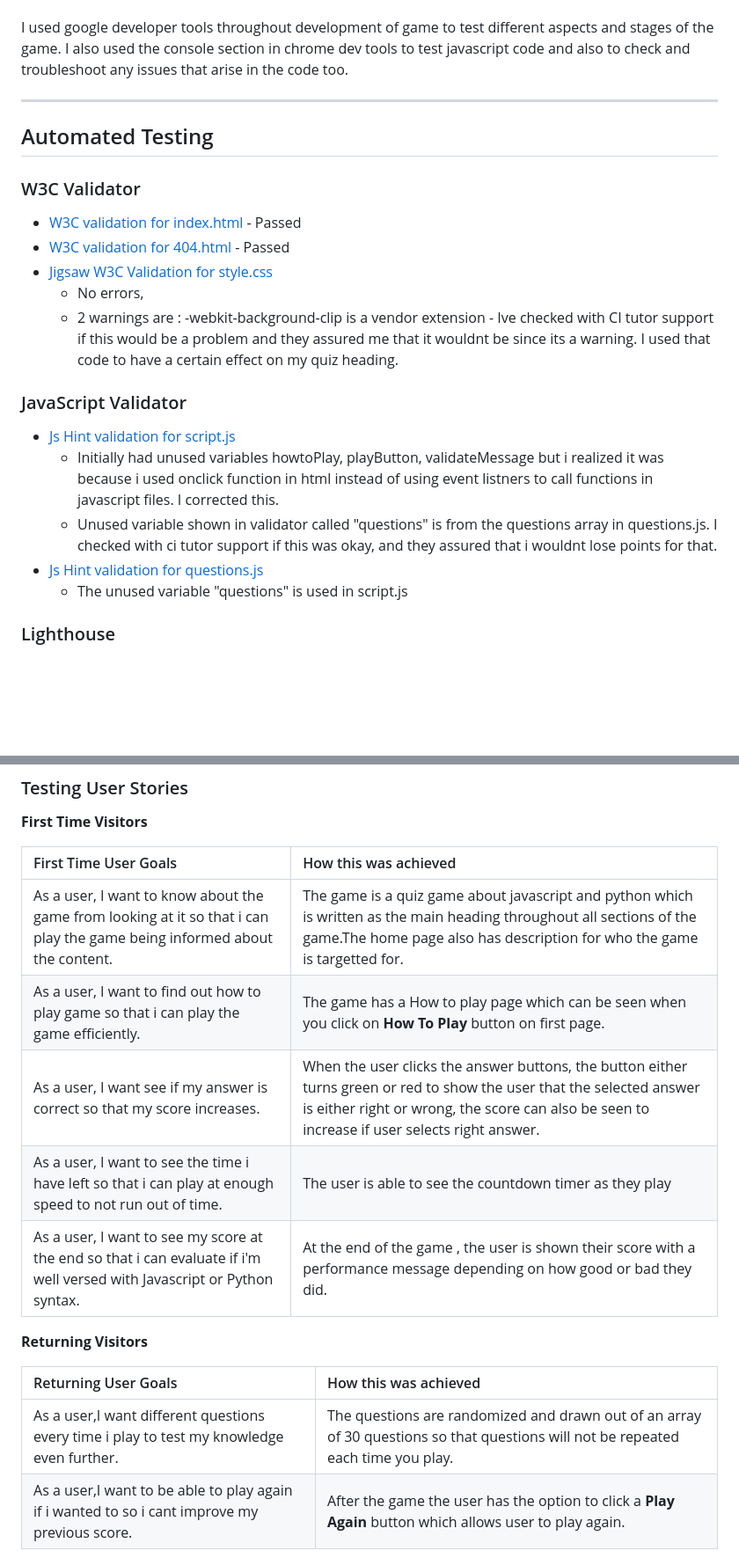
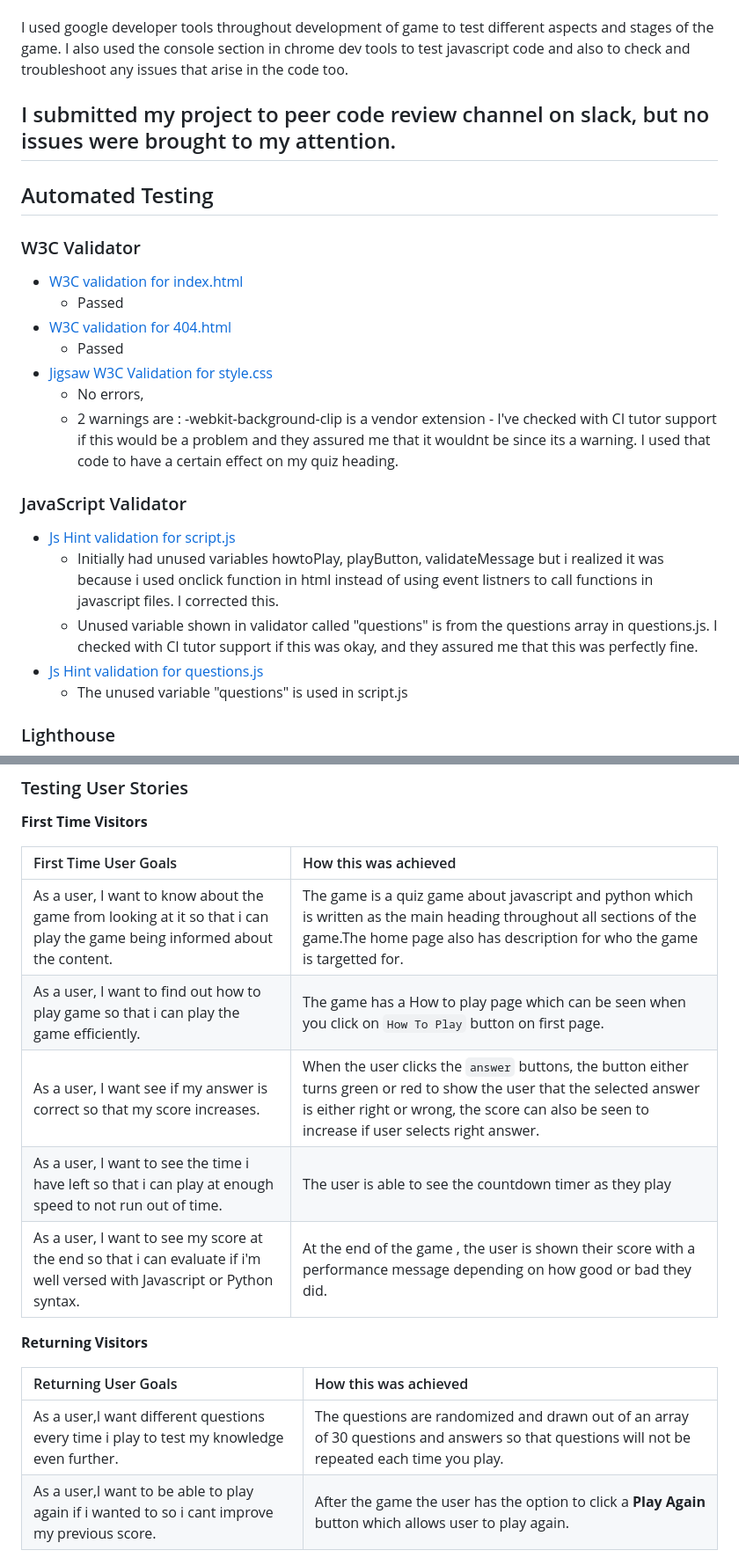
Before and after one commit to SooryaGeorge7/Python-Vs-Javascript-Quiz, a Markdown page: TESTING.md, 2 parts joined by grey strips. Shown: that part at 88% size. Rendered like a GitHub page; blank space fills up the shorter version.

```diff
--- a/TESTING.md
+++ b/TESTING.md
@@ -22,25 +22,27 @@
 I used google developer tools throughout development of game to test different aspects and stages of the game.
 I also used the console section in chrome dev tools to test javascript code and also to check and troubleshoot any issues that arise in the code too.
 
-
+I submitted my project to peer code review channel on slack, but no issues were brought to my attention.
 ---
 
 ## Automated Testing
 
 ### W3C Validator
 
-* [W3C validation for index.html](documentation/tests/final-index.html-validation.png) - Passed
-* [W3C validation for 404.html](documentation/tests/404-html-validation.png) - Passed
+* [W3C validation for index.html](documentation/tests/final-index.html-validation.png)
+  * Passed
+* [W3C validation for 404.html](documentation/tests/404-html-validation.png)
+  * Passed
 * [Jigsaw W3C Validation for style.css](documentation/tests/final-css-validation.png)
   *  No errors,
-  * 2 warnings are : -webkit-background-clip is a vendor extension - Ive checked with CI tutor support if this would be a problem and they assured me that it wouldnt be since its a warning. I used that code to have a certain effect on my quiz heading.
+  * 2 warnings are : -webkit-background-clip is a vendor extension - I've checked with CI tutor support if this would be a problem and they assured me that it wouldnt be since its a warning. I used that code to have a certain effect on my quiz heading.
 
 
 ### JavaScript Validator
 
 * [Js Hint validation for script.js](documentation/tests/script-javascript-validation.png)
   * Initially had unused variables howtoPlay, playButton, validateMessage but i realized it was because i used onclick function in html instead of using event listners to call functions in javascript files. I corrected this.
-  * Unused variable shown in validator called "questions" is from the questions array in questions.js. I checked with ci tutor support if this was okay, and they assured that i wouldnt lose points for that.
+  * Unused variable shown in validator called "questions" is from the questions array in questions.js. I checked with CI tutor support if this was okay, and they assured me that this was perfectly fine.
 * [Js Hint validation for questions.js](documentation/tests/questions-js-validation.png)
   * The unused variable "questions" is used in script.js
 
@@ -103,8 +105,8 @@ The wave test alerts were for 8 possible headings and 1 X html5 video.
 |First Time User Goals| How this was achieved|
 | :--- | :--- |
 | As a user, I want to know about the game from looking at it so that i can play the game being informed about the content.|The game is a quiz game about javascript and python which is written as the main heading throughout all sections of the game.The home page also has description for who the game is targetted for.|
-| As a user, I want to find out how to play game so that i can play the game efficiently.|The game has a How to play page which can be seen when you click on **How To Play** button on first page. |
-| As a user, I want see if my answer is correct so that my score increases.|When the user clicks the answer buttons, the button either turns green or red to show the user that the selected answer is either right or wrong, the score can also be seen to increase if user selects right answer. |
+| As a user, I want to find out how to play game so that i can play the game efficiently.|The game has a How to play page which can be seen when you click on `How To Play` button on first page. |
+| As a user, I want see if my answer is correct so that my score increases.|When the user clicks the `answer` buttons, the button either turns green or red to show the user that the selected answer is either right or wrong, the score can also be seen to increase if user selects right answer. |
 | As a user, I want to see the time i have left so that i can play at enough speed to not run out of time.|The user is able to see the countdown timer as they play |
 | As a user, I want to see my score at the end so that i can evaluate if i'm well versed with Javascript or Python syntax.|At the end of the game , the user is shown their score with a performance message depending on how good or bad they did.|
 
@@ -112,7 +114,7 @@ The wave test alerts were for 8 possible headings and 1 X html5 video.
 
 |Returning User Goals| How this was achieved|
 | :--- | :--- |
-| As a user,I want different questions every time i play to test my knowledge even further.| The questions are randomized and drawn out of an array of 30 questions so that questions will not be repeated each time you play.
+| As a user,I want different questions every time i play to test my knowledge even further.| The questions are randomized and drawn out of an array of 30 questions and answers so that questions will not be repeated each time you play.
 | As a user,I want to be able to play again if i wanted to so i cant improve my previous score.| After the game the user has the option to click a **Play Again** button which allows user to play again.|
 
 ---
```
Also changed, not shown: other parts of TESTING.md (+22 -18 lines).
